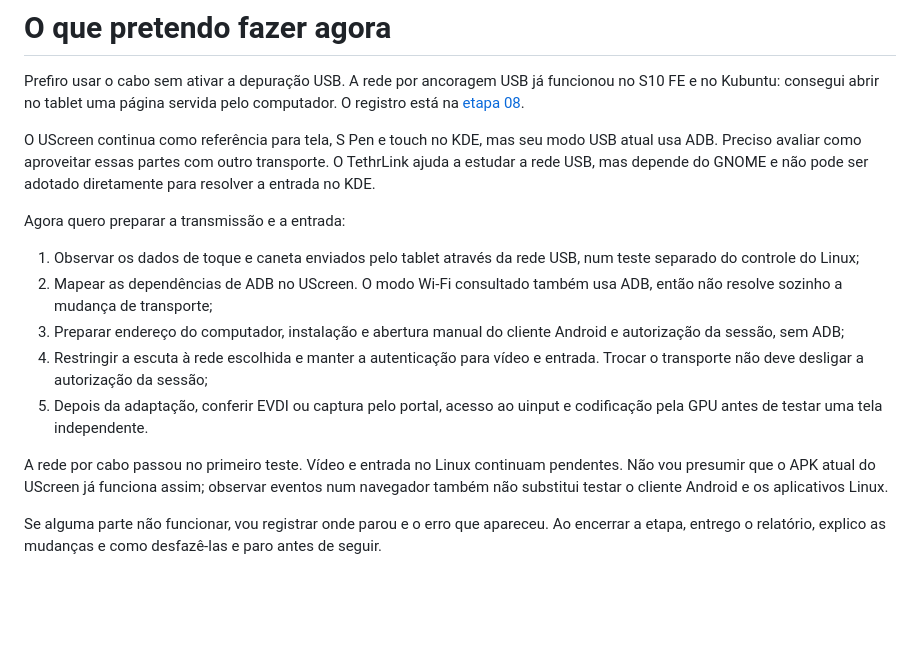
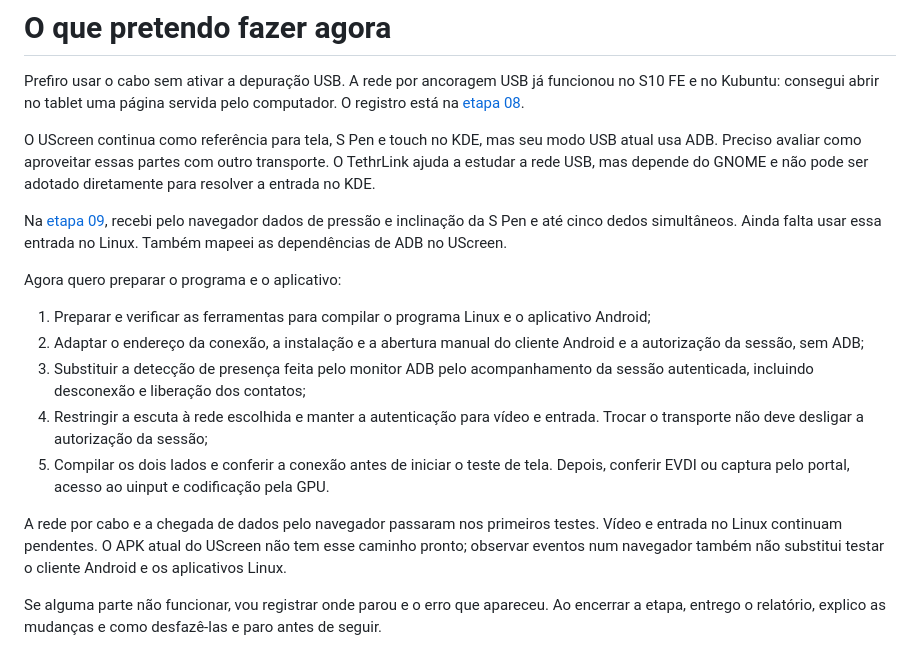
Before and after one commit to soteropolitano/Galaxy-Tab-S10-FE---Second-screen-Linux, a Markdown page: docs/plano.md, the part around the change. Rendered like a GitHub page; blank space fills up the shorter version.

```diff
--- a/docs/plano.md
+++ b/docs/plano.md
@@ -4,15 +4,17 @@ Prefiro usar o cabo sem ativar a depuração USB. A rede por ancoragem USB já f
 
 O UScreen continua como referência para tela, S Pen e touch no KDE, mas seu modo USB atual usa ADB. Preciso avaliar como aproveitar essas partes com outro transporte. O TethrLink ajuda a estudar a rede USB, mas depende do GNOME e não pode ser adotado diretamente para resolver a entrada no KDE.
 
-Agora quero preparar a transmissão e a entrada:
+Na [etapa 09](etapas/09-spen-e-touch-pelo-cabo.md), recebi pelo navegador dados de pressão e inclinação da S Pen e até cinco dedos simultâneos. Ainda falta usar essa entrada no Linux. Também mapeei as dependências de ADB no UScreen.
 
-1. Observar os dados de toque e caneta enviados pelo tablet através da rede USB, num teste separado do controle do Linux;
-2. Mapear as dependências de ADB no UScreen. O modo Wi-Fi consultado também usa ADB, então não resolve sozinho a mudança de transporte;
-3. Preparar endereço do computador, instalação e abertura manual do cliente Android e autorização da sessão, sem ADB;
+Agora quero preparar o programa e o aplicativo:
+
+1. Preparar e verificar as ferramentas para compilar o programa Linux e o aplicativo Android;
+2. Adaptar o endereço da conexão, a instalação e a abertura manual do cliente Android e a autorização da sessão, sem ADB;
+3. Substituir a detecção de presença feita pelo monitor ADB pelo acompanhamento da sessão autenticada, incluindo desconexão e liberação dos contatos;
 4. Restringir a escuta à rede escolhida e manter a autenticação para vídeo e entrada. Trocar o transporte não deve desligar a autorização da sessão;
-5. Depois da adaptação, conferir EVDI ou captura pelo portal, acesso ao uinput e codificação pela GPU antes de testar uma tela independente.
+5. Compilar os dois lados e conferir a conexão antes de iniciar o teste de tela. Depois, conferir EVDI ou captura pelo portal, acesso ao uinput e codificação pela GPU.
 
-A rede por cabo passou no primeiro teste. Vídeo e entrada no Linux continuam pendentes. Não vou presumir que o APK atual do UScreen já funciona assim; observar eventos num navegador também não substitui testar o cliente Android e os aplicativos Linux.
+A rede por cabo e a chegada de dados pelo navegador passaram nos primeiros testes. Vídeo e entrada no Linux continuam pendentes. O APK atual do UScreen não tem esse caminho pronto; observar eventos num navegador também não substitui testar o cliente Android e os aplicativos Linux.
 
 Se alguma parte não funcionar, vou registrar onde parou e o erro que apareceu. Ao encerrar a etapa, entrego o relatório, explico as mudanças e como desfazê-las e paro antes de seguir.
 
```
Also changed, not shown: README.md (+4 -1 lines), docs/etapas/09-spen-e-touch-pelo-cabo.md (added, +38 -0 lines).
